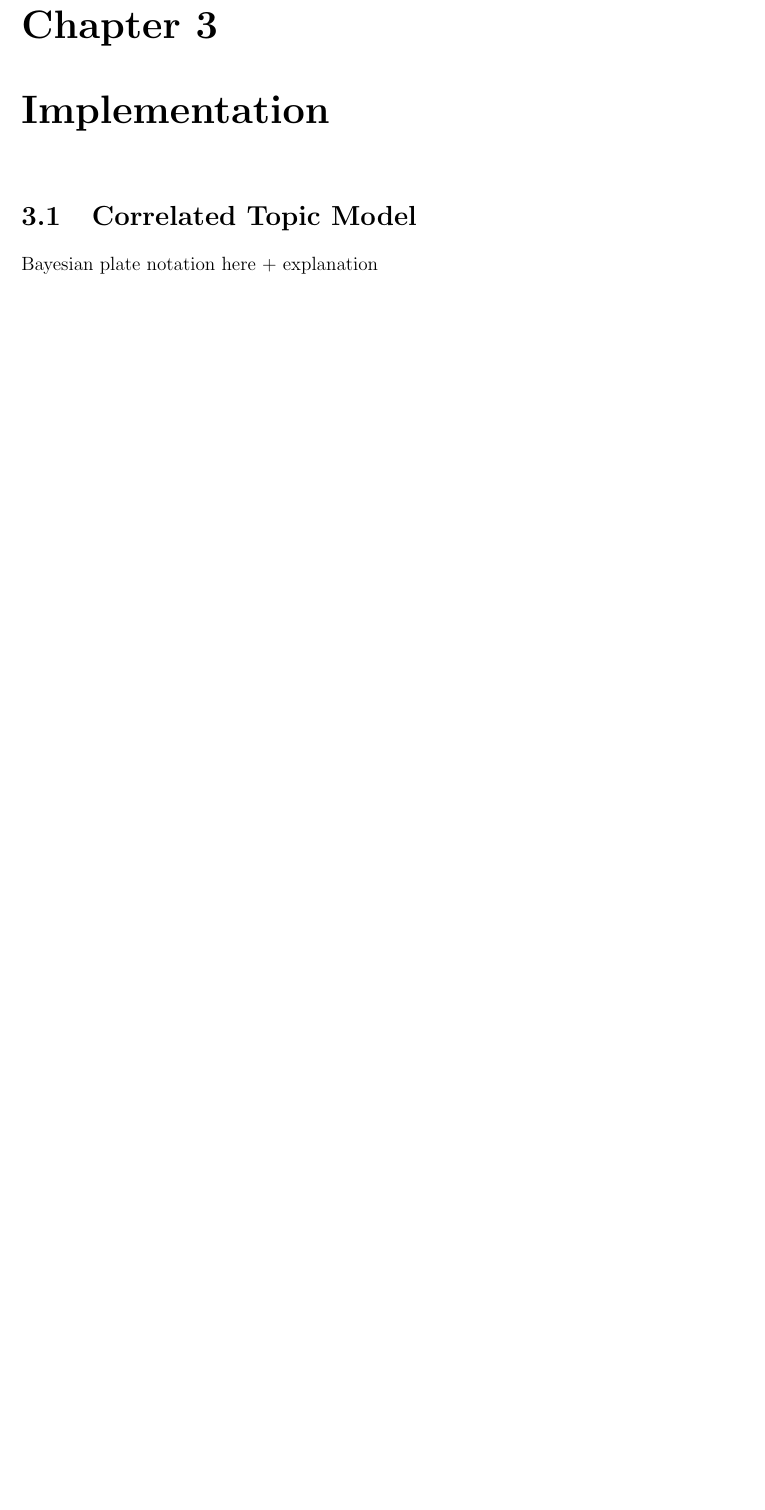
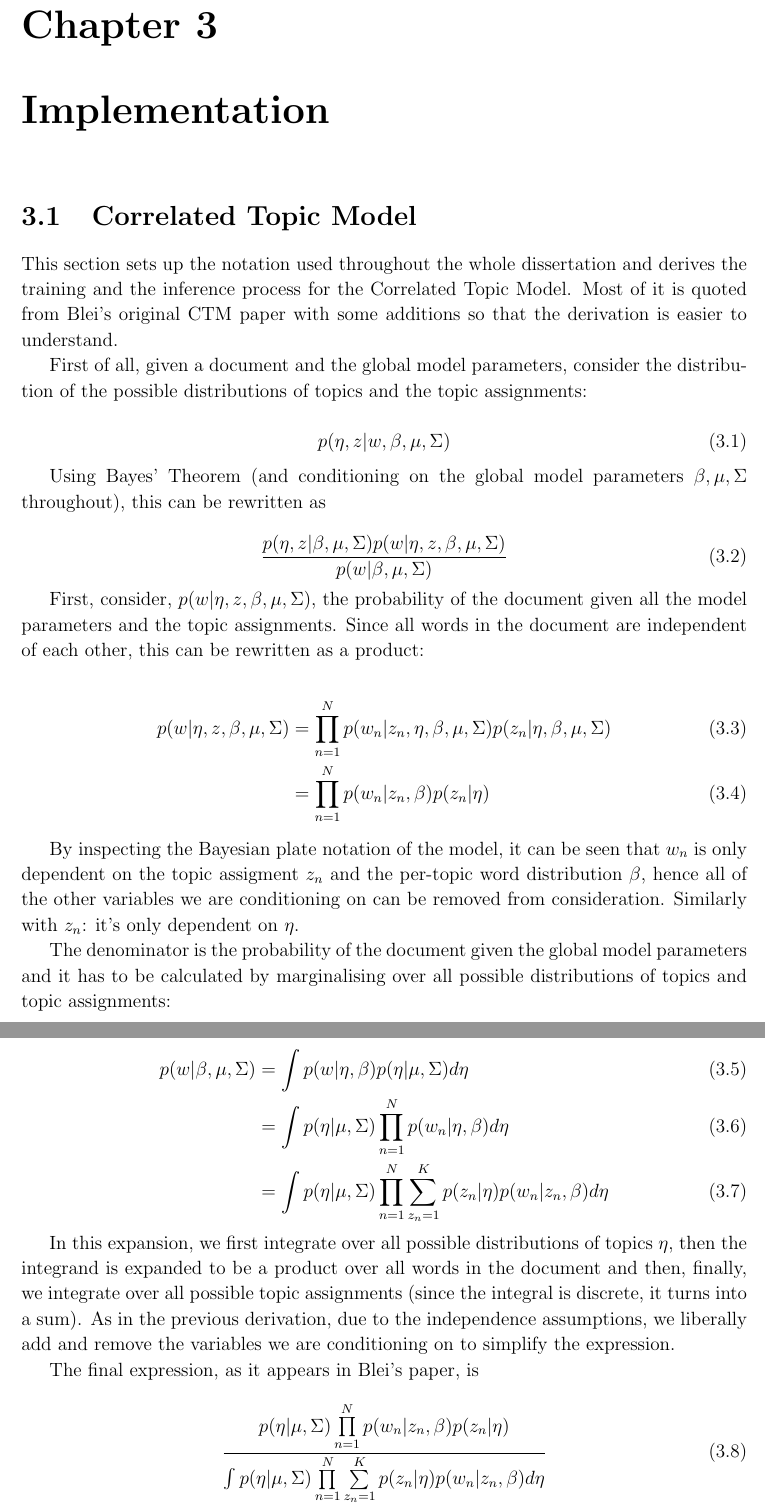
Before and after one commit to mildbyte/part2-dissertation, a LaTeX thesis (tex/dissertation.tex): part of page 13 of 35 before the commit and two parts of pages 13 and 14 of 37 after it, the two joined at a grey line, cut so that both start at the same text, the shorter picture padded with empty space. Compiled offline with pdfLaTeX.

Commit message:
Started writing down the derivation of the CTM

```diff
--- a/tex/dissertation.tex
+++ b/tex/dissertation.tex
@@ -111,4 +111,41 @@ Using topic models in order to predict pathways affected by drugs has many benef
 
 \section{Correlated Topic Model}
 
-Bayesian plate notation here + explanation
+This section sets up the notation used throughout the whole dissertation and derives the training and the inference process for the Correlated Topic Model. Most of it is quoted from Blei's original CTM paper with some additions so that the derivation is easier to understand.
+
+First of all, given a document and the global model parameters, consider the distribution of the possible distributions of topics and the topic assignments:
+
+\begin{equation}
+p(\eta, z | w, \beta, \mu, \Sigma)
+\end{equation}
+
+Using Bayes' Theorem (and conditioning on the global model parameters $\beta, \mu, \Sigma$ throughout), this can be rewritten as
+
+\begin{equation}
+\frac{p(\eta, z | \beta, \mu, \Sigma) p(w | \eta, z, \beta, \mu, \Sigma)}{p(w | \beta, \mu, \Sigma)}
+\end{equation}
+
+First, consider, $p(w | \eta, z, \beta, \mu, \Sigma)$, the probability of the document given all the model parameters and the topic assignments. Since all words in the document are independent of each other, this can be rewritten as a product:
+
+\begin{align}
+p(w | \eta, z, \beta, \mu, \Sigma) &= \prod\limits_{n=1}^N p(w_n | z_n, \eta, \beta, \mu, \Sigma) p(z_n | \eta, \beta, \mu, \Sigma)\\
+& = \prod\limits_{n=1}^N p(w_n | z_n, \beta) p(z_n | \eta)
+\end{align}
+
+By inspecting the Bayesian plate notation of the model, it can be seen that $w_n$ is only dependent on the topic assigment $z_n$ and the per-topic word distribution $\beta$, hence all of the other variables we are conditioning on can be removed from consideration. Similarly with $z_n$: it's only dependent on $\eta$.
+
+The denominator is the probability of the document given the global model parameters and it has to be calculated by marginalising over all possible distributions of topics and topic assignments:
+
+\begin{align}
+p(w | \beta, \mu, \Sigma) & = \int p(w | \eta, \beta) p(\eta | \mu, \Sigma) d\eta \\
+& =\int p(\eta | \mu, \Sigma)  \prod\limits_{n=1}^N p(w_n | \eta, \beta) d\eta \\
+& =\int p(\eta | \mu, \Sigma)  \prod\limits_{n=1}^N \sum\limits_{z_n=1}^K p(z_n | \eta) p(w_n | z_n, \beta) d\eta
+\end{align}
+
+In this expansion, we first integrate over all possible distributions of topics $\eta$, then the integrand is expanded to be a product over all words in the document and then, finally, we integrate over all possible topic assignments (since the integral is discrete, it turns into a sum). As in the previous derivation, due to the independence assumptions, we liberally add and remove the variables we are conditioning on to simplify the expression.
+
+The final expression, as it appears in Blei's paper, is
+
+\begin{equation}
+\frac{p(\eta | \mu, \Sigma) \prod\limits_{n=1}^N p(w_n | z_n, \beta) p(z_n | \eta)}{\int p(\eta | \mu, \Sigma)  \prod\limits_{n=1}^N \sum\limits_{z_n=1}^K p(z_n | \eta) p(w_n | z_n, \beta) d\eta}
+\end{equation}
```
Also changed, not shown: tex/dissertation.tex (10 more changed lines).
